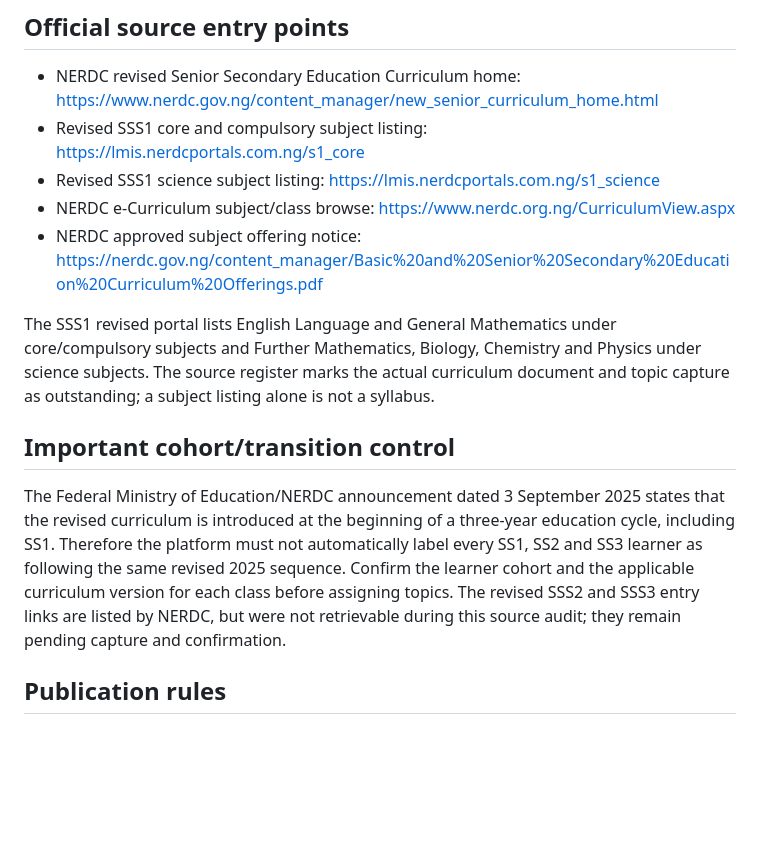
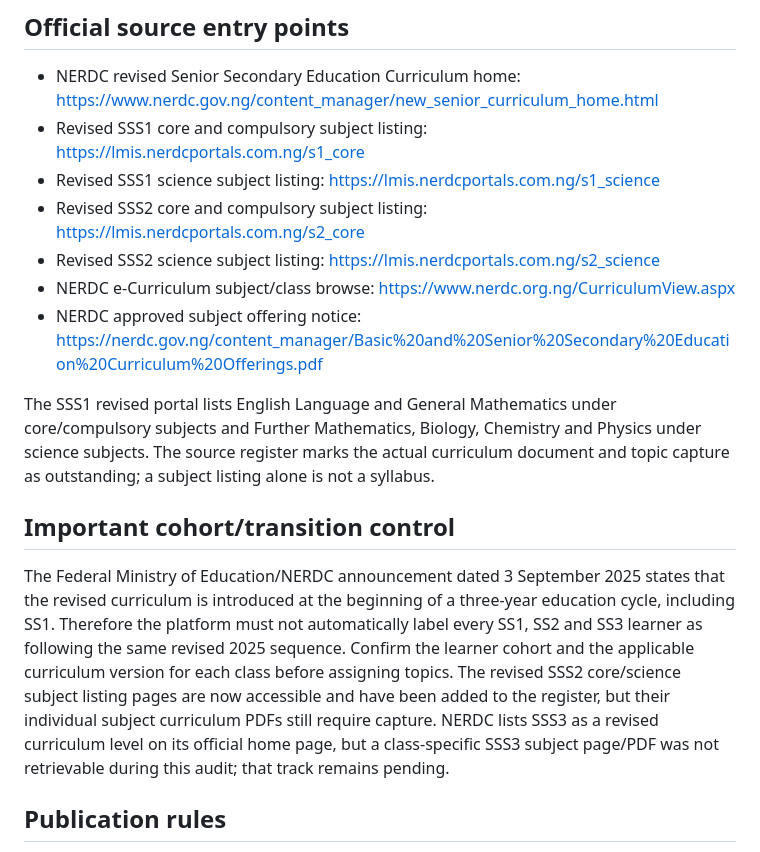
Before and after one commit to JephterAce/Year-1-Tutorial, a Markdown page: secondary-school-platform/CURRICULUM_POPULATION_PLAN.md, the part around the change. Rendered like a GitHub page; blank space fills up the shorter version.

Commit message:
docs(think-tank): update curriculum source access findings

```diff
--- a/secondary-school-platform/CURRICULUM_POPULATION_PLAN.md
+++ b/secondary-school-platform/CURRICULUM_POPULATION_PLAN.md
@@ -9,6 +9,8 @@ The initial product catalogue contains six subjects across SS1, SS2 and SS3: Eng
 - NERDC revised Senior Secondary Education Curriculum home: https://www.nerdc.gov.ng/content_manager/new_senior_curriculum_home.html
 - Revised SSS1 core and compulsory subject listing: https://lmis.nerdcportals.com.ng/s1_core
 - Revised SSS1 science subject listing: https://lmis.nerdcportals.com.ng/s1_science
+- Revised SSS2 core and compulsory subject listing: https://lmis.nerdcportals.com.ng/s2_core
+- Revised SSS2 science subject listing: https://lmis.nerdcportals.com.ng/s2_science
 - NERDC e-Curriculum subject/class browse: https://www.nerdc.org.ng/CurriculumView.aspx
 - NERDC approved subject offering notice: https://nerdc.gov.ng/content_manager/Basic%20and%20Senior%20Secondary%20Education%20Curriculum%20Offerings.pdf
 
@@ -16,7 +18,7 @@ The SSS1 revised portal lists English Language and General Mathematics under cor
 
 ## Important cohort/transition control
 
-The Federal Ministry of Education/NERDC announcement dated 3 September 2025 states that the revised curriculum is introduced at the beginning of a three-year education cycle, including SS1. Therefore the platform must not automatically label every SS1, SS2 and SS3 learner as following the same revised 2025 sequence. Confirm the learner cohort and the applicable curriculum version for each class before assigning topics. The revised SSS2 and SSS3 entry links are listed by NERDC, but were not retrievable during this source audit; they remain pending capture and confirmation.
+The Federal Ministry of Education/NERDC announcement dated 3 September 2025 states that the revised curriculum is introduced at the beginning of a three-year education cycle, including SS1. Therefore the platform must not automatically label every SS1, SS2 and SS3 learner as following the same revised 2025 sequence. Confirm the learner cohort and the applicable curriculum version for each class before assigning topics. The revised SSS2 core/science subject listing pages are now accessible and have been added to the register, but their individual subject curriculum PDFs still require capture. NERDC lists SSS3 as a revised curriculum level on its official home page, but a class-specific SSS3 subject page/PDF was not retrievable during this audit; that track remains pending.
 
 ## Publication rules
 
```
